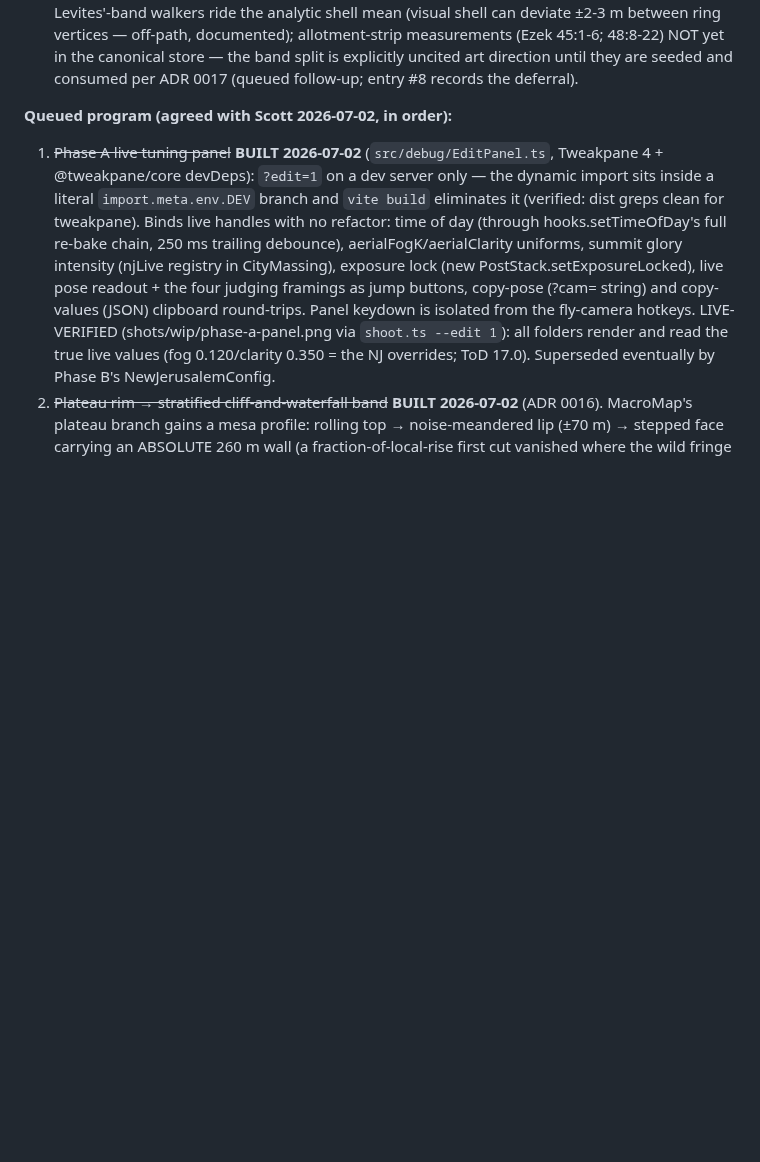
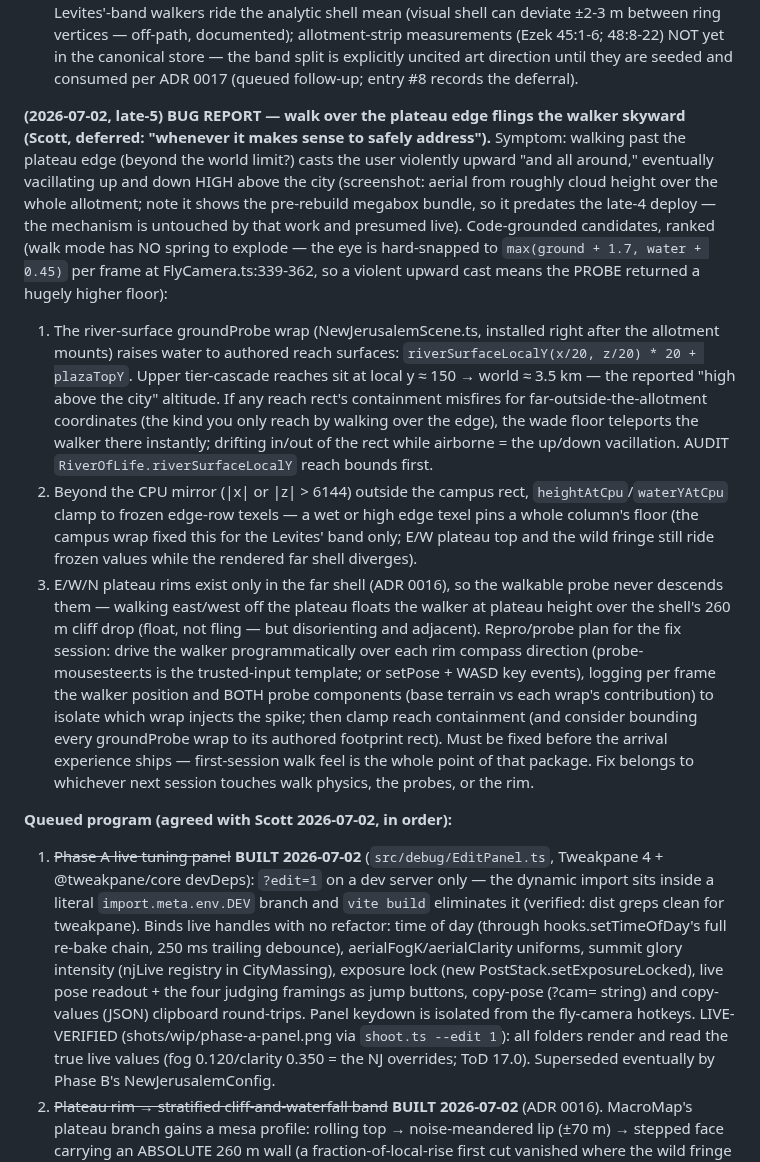
Before and after one commit to scott29kelly/far-country, a Markdown page: apps/world-engine/STATUS.md, the part around the change. Rendered like a GitHub page; blank space fills up the shorter version.

Commit message:
Record the plateau-edge walker-fling bug (deferred)
Scott's report: walking over the plateau edge casts the walker violently
upward, settling into an up-down oscillation kilometers above the city.
Walk mode hard-snaps the eye to max(ground+1.7, water+0.45) per frame,
so the fling implicates a probe wrap returning a hugely higher floor —
prime suspect is the river-surface wrap (upper tier-cascade reaches sit
at ~3.5 km world height; a reach-rect containment misfire for
far-outside coordinates would teleport the wade floor there). STATUS
entry carries the ranked candidates and the per-frame probe plan; fix
deferred to the next session touching walk physics, the probes, or the
rim — required before the arrival experience ships.

Co-Authored-By: Claude Fable 5 <noreply@anthropic.com>

```diff
--- a/apps/world-engine/STATUS.md
+++ b/apps/world-engine/STATUS.md
@@ -369,6 +369,47 @@ direction):
   canonical store — the band split is explicitly uncited art direction
   until they are seeded and consumed per ADR 0017 (queued follow-up;
   entry #8 records the deferral).
+
+**(2026-07-02, late-5) BUG REPORT — walk over the plateau edge flings the
+walker skyward (Scott, deferred: "whenever it makes sense to safely
+address").** Symptom: walking past the plateau edge (beyond the world
+limit?) casts the user violently upward "and all around," eventually
+vacillating up and down HIGH above the city (screenshot: aerial from
+roughly cloud height over the whole allotment; note it shows the
+pre-rebuild megabox bundle, so it predates the late-4 deploy — the
+mechanism is untouched by that work and presumed live). Code-grounded
+candidates, ranked (walk mode has NO spring to explode — the eye is
+hard-snapped to `max(ground + 1.7, water + 0.45)` per frame at
+FlyCamera.ts:339-362, so a violent upward cast means the PROBE returned
+a hugely higher floor):
+1. The river-surface groundProbe wrap (NewJerusalemScene.ts, installed
+   right after the allotment mounts) raises water to authored reach
+   surfaces: `riverSurfaceLocalY(x/20, z/20) * 20 + plazaTopY`. Upper
+   tier-cascade reaches sit at local y ≈ 150 → world ≈ 3.5 km — the
+   reported "high above the city" altitude. If any reach rect's
+   containment misfires for far-outside-the-allotment coordinates (the
+   kind you only reach by walking over the edge), the wade floor
+   teleports the walker there instantly; drifting in/out of the rect
+   while airborne = the up/down vacillation. AUDIT
+   `RiverOfLife.riverSurfaceLocalY` reach bounds first.
+2. Beyond the CPU mirror (|x| or |z| > 6144) outside the campus rect,
+   `heightAtCpu`/`waterYAtCpu` clamp to frozen edge-row texels — a wet
+   or high edge texel pins a whole column's floor (the campus wrap fixed
+   this for the Levites' band only; E/W plateau top and the wild fringe
+   still ride frozen values while the rendered far shell diverges).
+3. E/W/N plateau rims exist only in the far shell (ADR 0016), so the
+   walkable probe never descends them — walking east/west off the
+   plateau floats the walker at plateau height over the shell's 260 m
+   cliff drop (float, not fling — but disorienting and adjacent).
+Repro/probe plan for the fix session: drive the walker programmatically
+over each rim compass direction (probe-mousesteer.ts is the trusted-input
+template; or setPose + WASD key events), logging per frame the walker
+position and BOTH probe components (base terrain vs each wrap's
+contribution) to isolate which wrap injects the spike; then clamp reach
+containment (and consider bounding every groundProbe wrap to its authored
+footprint rect). Must be fixed before the arrival experience ships —
+first-session walk feel is the whole point of that package. Fix belongs
+to whichever next session touches walk physics, the probes, or the rim.
 
 **Queued program (agreed with Scott 2026-07-02, in order):**
 1. ~~Phase A live tuning panel~~ **BUILT 2026-07-02** (`src/debug/EditPanel.ts`,
```
